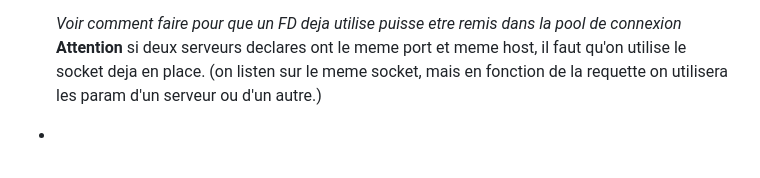
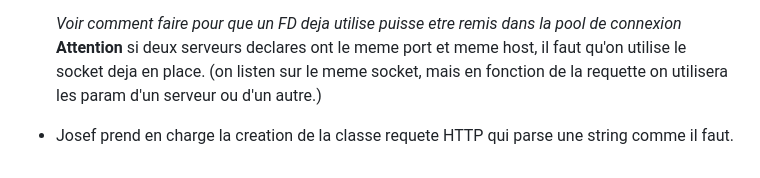
Before and after one commit to tgrasset/webserv, a Markdown page: README.md, the part around the change. Drawn GitHub-style; blank space fills up the shorter version.

Commit message:
Hoba bis

```diff
--- a/README.md
+++ b/README.md
@@ -119,4 +119,4 @@ https://youtu.be/tAGF0T2cXRA
 	*Voir comment faire pour que un FD deja utilise puisse etre remis dans la pool de connexion*
 	**Attention** si deux serveurs declares ont le meme port et meme host, il faut qu'on utilise le socket deja en place. (on listen sur le meme socket, mais en fonction de la requette on utilisera les param d'un serveur ou d'un autre.)
 
--
+- Josef prend en charge la creation de la classe requete HTTP qui parse une string comme il faut.
```
